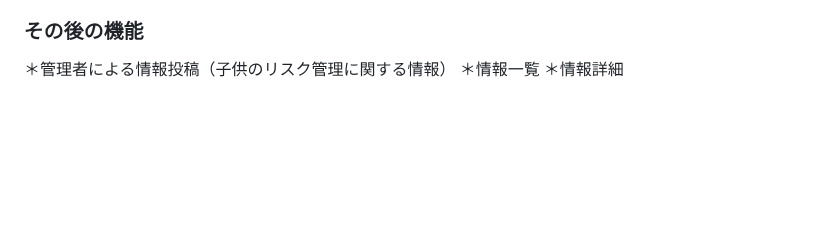
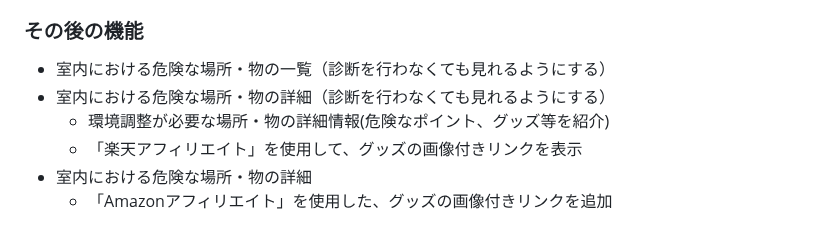
Before and after one commit to Git-OT-Hub/children_risk_management_app, a Markdown page: README.md, the part around one of its changes. Rendered like a GitHub page; blank space fills up the shorter version.

Commit message:
Fix: READMEの内容修正
全体的に内容を修正しました。

```diff
--- a/README.md
+++ b/README.md
@@ -42,5 +66,8 @@
 
 ### その後の機能
-＊管理者による情報投稿（子供のリスク管理に関する情報）
-  ＊情報一覧
-  ＊情報詳細
+- 室内における危険な場所・物の一覧（診断を行わなくても見れるようにする）
+- 室内における危険な場所・物の詳細（診断を行わなくても見れるようにする）
+  - 環境調整が必要な場所・物の詳細情報(危険なポイント、グッズ等を紹介)
+  - 「楽天アフィリエイト」を使用して、グッズの画像付きリンクを表示
+- 室内における危険な場所・物の詳細
+  - 「Amazonアフィリエイト」を使用した、グッズの画像付きリンクを追加
```
Also changed, not shown: other parts of README.md (+47 -23 lines).
